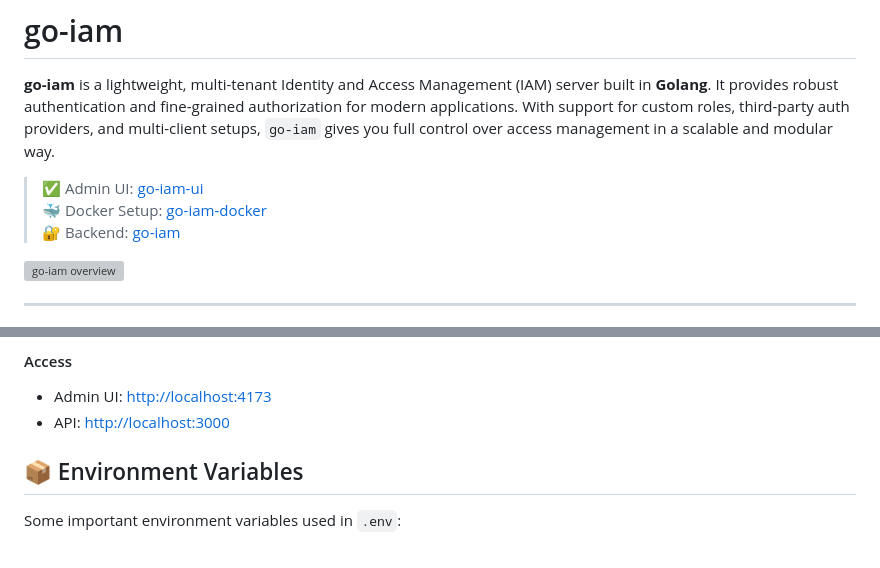
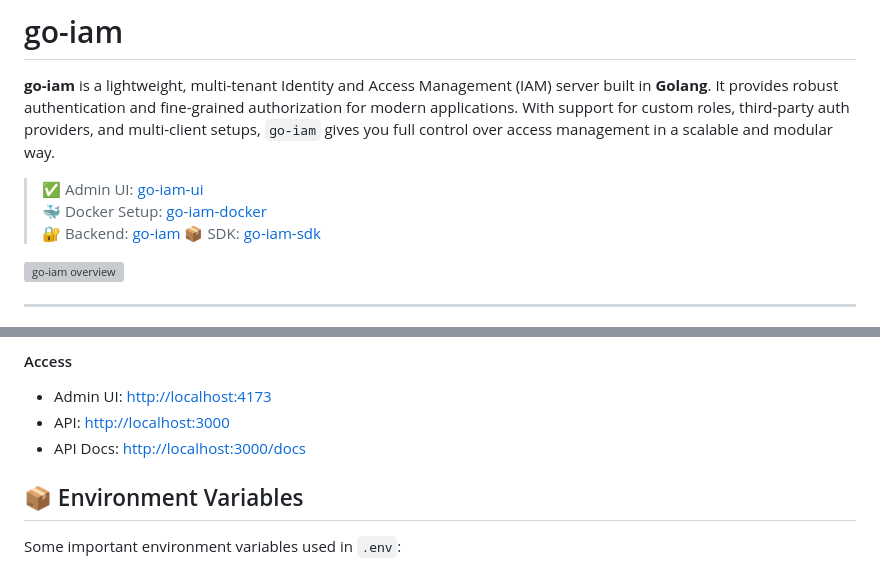
Before and after one commit to melvinodsa/go-iam, a Markdown page: README.md, 2 parts joined by grey strips. Drawn GitHub-style; grey boxes are pictures that could not be loaded.

Commit message:
added sdk and api docs updates

```diff
--- a/README.md
+++ b/README.md
@@ -5,6 +5,7 @@
 > ✅ Admin UI: [go-iam-ui](https://github.com/melvinodsa/go-iam-ui)
 > 🐳 Docker Setup: [go-iam-docker](https://github.com/melvinodsa/go-iam-docker)
 > 🔐 Backend: [go-iam](https://github.com/melvinodsa/go-iam)
+> 📦 SDK: [go-iam-sdk](https://github.com/melvinodsa/go-iam-sdk)
 
 <img src=".github/go-iam.png" alt="go-iam overview" width="400"/>
 
@@ -98,6 +99,7 @@ docker compose up -d
 
 - Admin UI: [http://localhost:4173](http://localhost:4173)
 - API: [http://localhost:3000](http://localhost:3000)
+- API Docs: [http://localhost:3000/docs](http://localhost:3000/docs)
 
 ## 📦 Environment Variables
 
```
